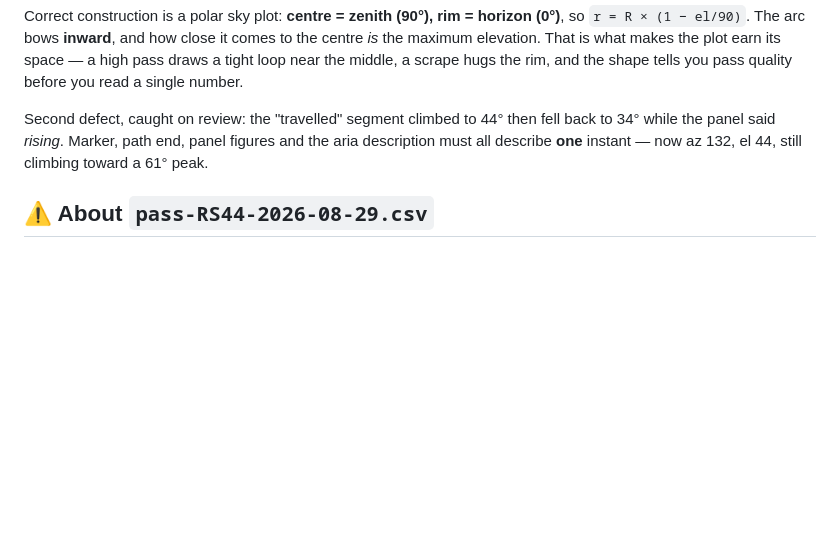
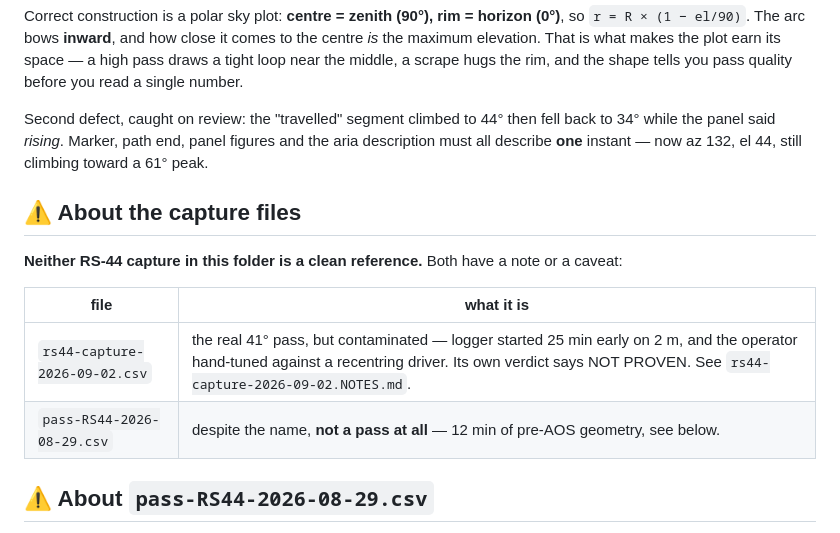
Before and after one commit to nigelfenton/shack-track, a Markdown page: README.md, the part around the change. Drawn GitHub-style; blank space fills up the shorter version.

```diff
--- a/README.md
+++ b/README.md
@@ -88,6 +88,15 @@ Second defect, caught on review: the "travelled" segment climbed to 44° then fe
 34° while the panel said *rising*. Marker, path end, panel figures and the aria description
 must all describe **one** instant — now az 132, el 44, still climbing toward a 61° peak.
 
+## ⚠ About the capture files
+
+**Neither RS-44 capture in this folder is a clean reference.** Both have a note or a caveat:
+
+| file | what it is |
+|---|---|
+| `rs44-capture-2026-09-02.csv` | the real 41° pass, but contaminated — logger started 25 min early on 2 m, and the operator hand-tuned against a recentring driver. Its own verdict says NOT PROVEN. See `rs44-capture-2026-09-02.NOTES.md`. |
+| `pass-RS44-2026-08-29.csv` | despite the name, **not a pass at all** — 12 min of pre-AOS geometry, see below. |
+
 ## ⚠ About `pass-RS44-2026-08-29.csv`
 
 Despite the name it is **not a pass**: 735 rows, 04:01–04:13Z, elevation −50° to −29°,
```
Also changed, not shown: rs44-capture-2026-09-02.NOTES.md (added, +53 -0 lines).
